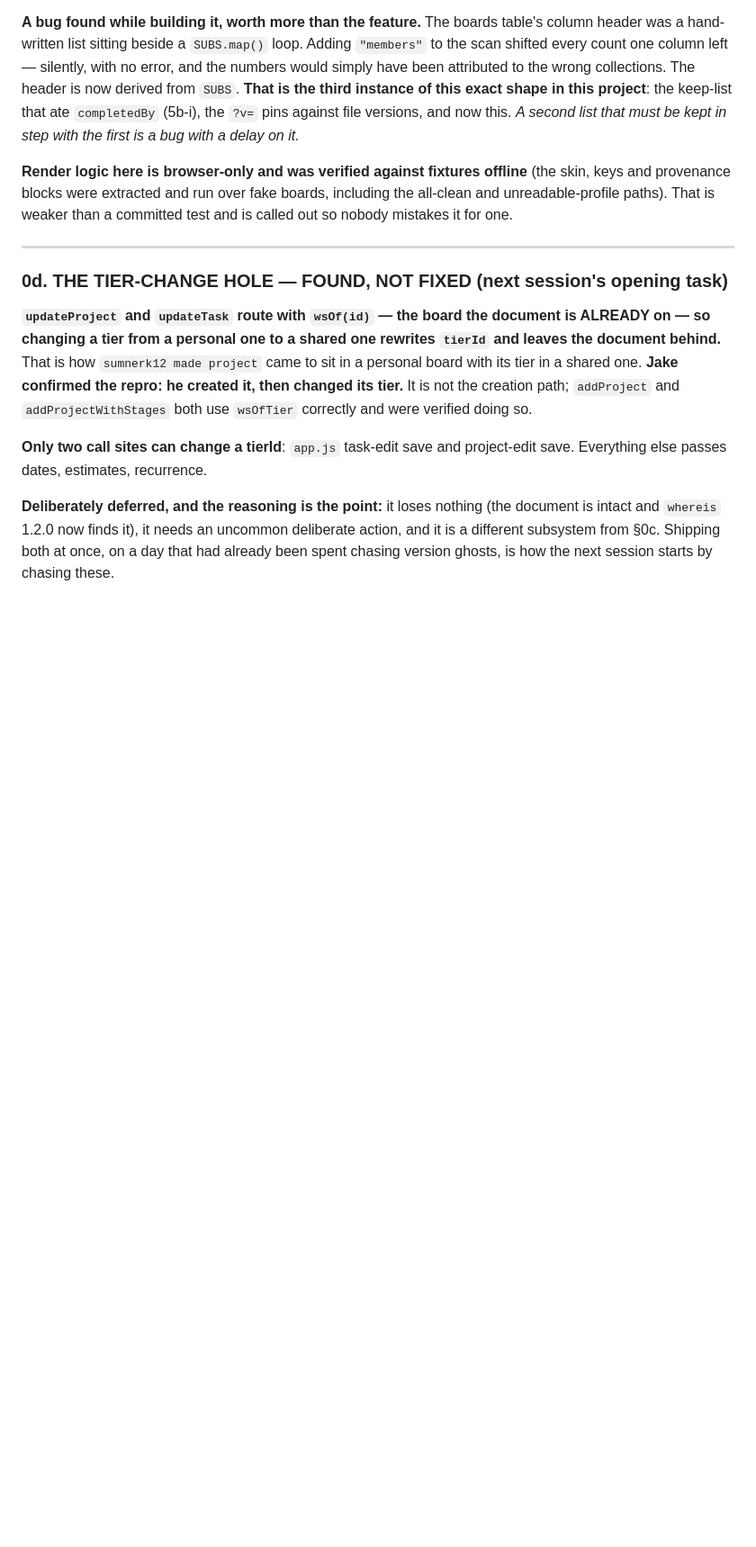
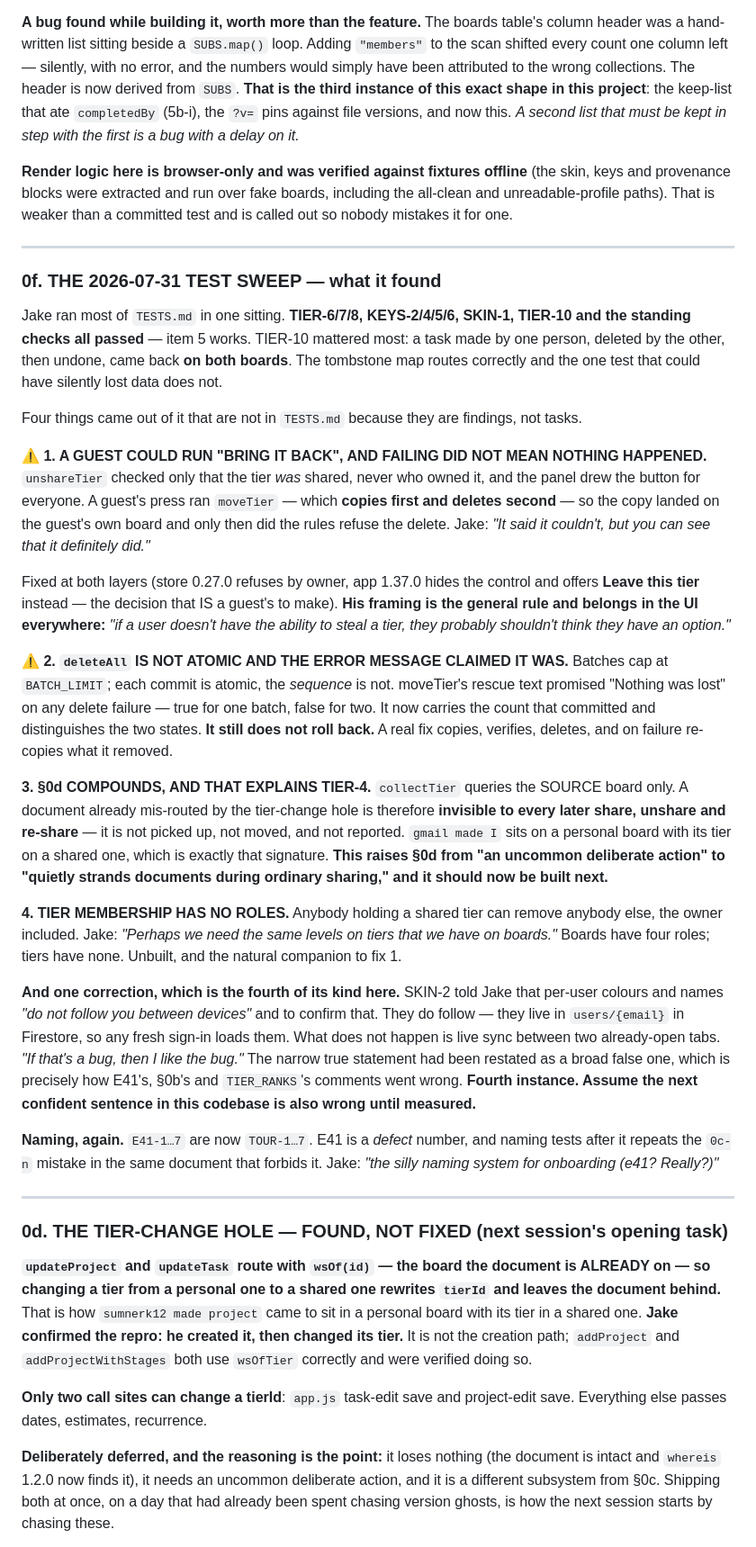
Before and after one commit to misterwilson37/octodo, a Markdown page: HANDOFF-2.0.md, the part around one of its changes. Shown at 90% size. Drawn GitHub-style; blank space fills up the shorter version.

```diff
--- a/HANDOFF-2.0.md
+++ b/HANDOFF-2.0.md
@@ -321,6 +321,65 @@ with a delay on it.*
 (the skin, keys and provenance blocks were extracted and run over fake boards,
 including the all-clean and unreadable-profile paths). That is weaker than a
 committed test and is called out so nobody mistakes it for one.
+
+---
+
+### 0f. THE 2026-07-31 TEST SWEEP — what it found
+
+Jake ran most of `TESTS.md` in one sitting. **TIER-6/7/8, KEYS-2/4/5/6,
+SKIN-1, TIER-10 and the standing checks all passed** — item 5 works. TIER-10
+mattered most: a task made by one person, deleted by the other, then undone,
+came back **on both boards**. The tombstone map routes correctly and the one
+test that could have silently lost data does not.
+
+Four things came out of it that are not in `TESTS.md` because they are
+findings, not tasks.
+
+**⚠️ 1. A GUEST COULD RUN "BRING IT BACK", AND FAILING DID NOT MEAN NOTHING
+HAPPENED.** `unshareTier` checked only that the tier *was* shared, never who
+owned it, and the panel drew the button for everyone. A guest's press ran
+`moveTier` — which **copies first and deletes second** — so the copy landed on
+the guest's own board and only then did the rules refuse the delete. Jake:
+*"It said it couldn't, but you can see that it definitely did."*
+
+Fixed at both layers (store 0.27.0 refuses by owner, app 1.37.0 hides the
+control and offers **Leave this tier** instead — the decision that IS a
+guest's to make). **His framing is the general rule and belongs in the UI
+everywhere:** *"if a user doesn't have the ability to steal a tier, they
+probably shouldn't think they have an option."*
+
+**⚠️ 2. `deleteAll` IS NOT ATOMIC AND THE ERROR MESSAGE CLAIMED IT WAS.**
+Batches cap at `BATCH_LIMIT`; each commit is atomic, the *sequence* is not.
+moveTier's rescue text promised "Nothing was lost" on any delete failure —
+true for one batch, false for two. It now carries the count that committed and
+distinguishes the two states. **It still does not roll back.** A real fix
+copies, verifies, deletes, and on failure re-copies what it removed.
+
+**3. §0d COMPOUNDS, AND THAT EXPLAINS TIER-4.** `collectTier` queries the
+SOURCE board only. A document already mis-routed by the tier-change hole is
+therefore **invisible to every later share, unshare and re-share** — it is not
+picked up, not moved, and not reported. `gmail made I` sits on a personal
+board with its tier on a shared one, which is exactly that signature. **This
+raises §0d from "an uncommon deliberate action" to "quietly strands documents
+during ordinary sharing," and it should now be built next.**
+
+**4. TIER MEMBERSHIP HAS NO ROLES.** Anybody holding a shared tier can remove
+anybody else, the owner included. Jake: *"Perhaps we need the same levels on
+tiers that we have on boards."* Boards have four roles; tiers have none.
+Unbuilt, and the natural companion to fix 1.
+
+**And one correction, which is the fourth of its kind here.** SKIN-2 told Jake
+that per-user colours and names *"do not follow you between devices"* and to
+confirm that. They do follow — they live in `users/{email}` in Firestore, so
+any fresh sign-in loads them. What does not happen is live sync between two
+already-open tabs. *"If that's a bug, then I like the bug."* The narrow true
+statement had been restated as a broad false one, which is precisely how
+E41's, §0b's and `TIER_RANKS`'s comments went wrong. **Fourth instance. Assume
+the next confident sentence in this codebase is also wrong until measured.**
+
+**Naming, again.** `E41-1…7` are now `TOUR-1…7`. E41 is a *defect* number, and
+naming tests after it repeats the `0c-n` mistake in the same document that
+forbids it. Jake: *"the silly naming system for onboarding (e41? Really?)"*
 
 ---
 
```
Also changed, not shown: other parts of HANDOFF-2.0.md (+2 -2 lines).
